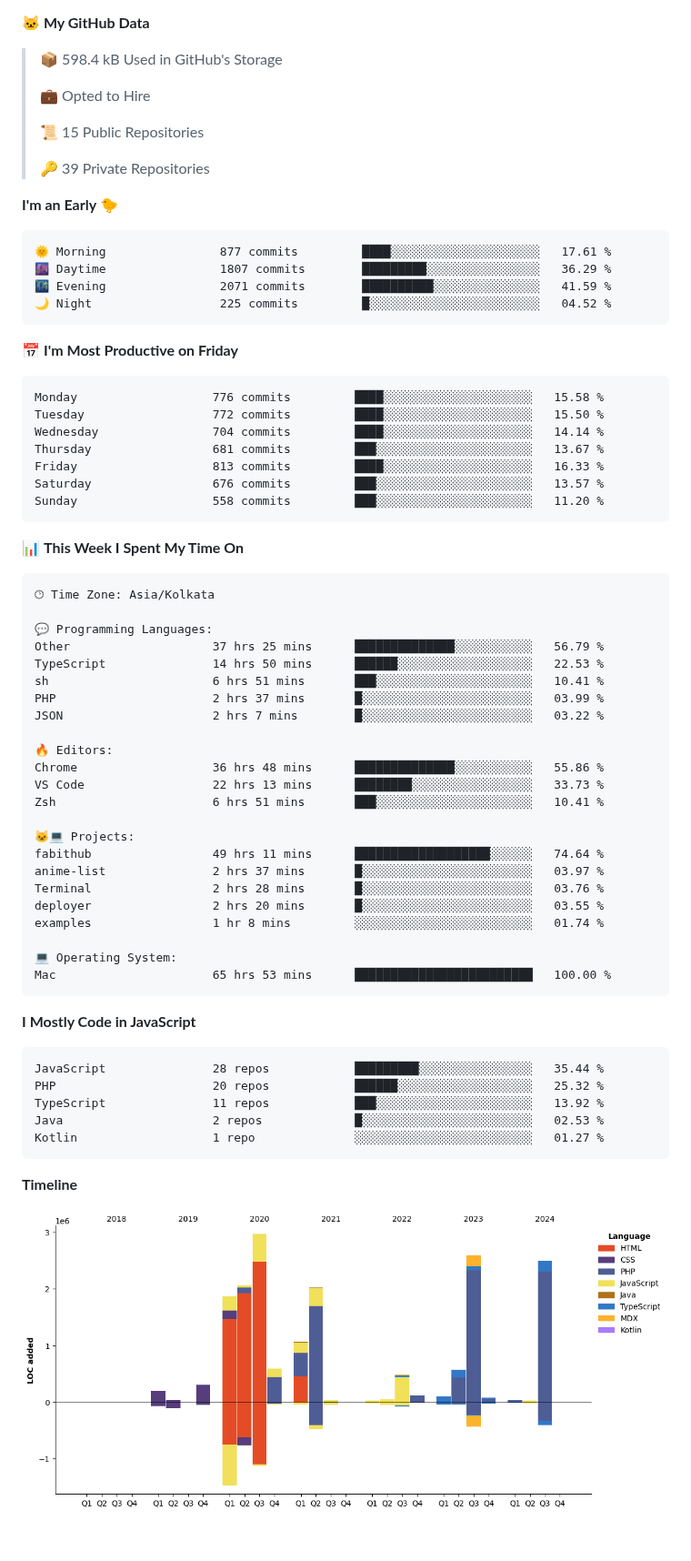
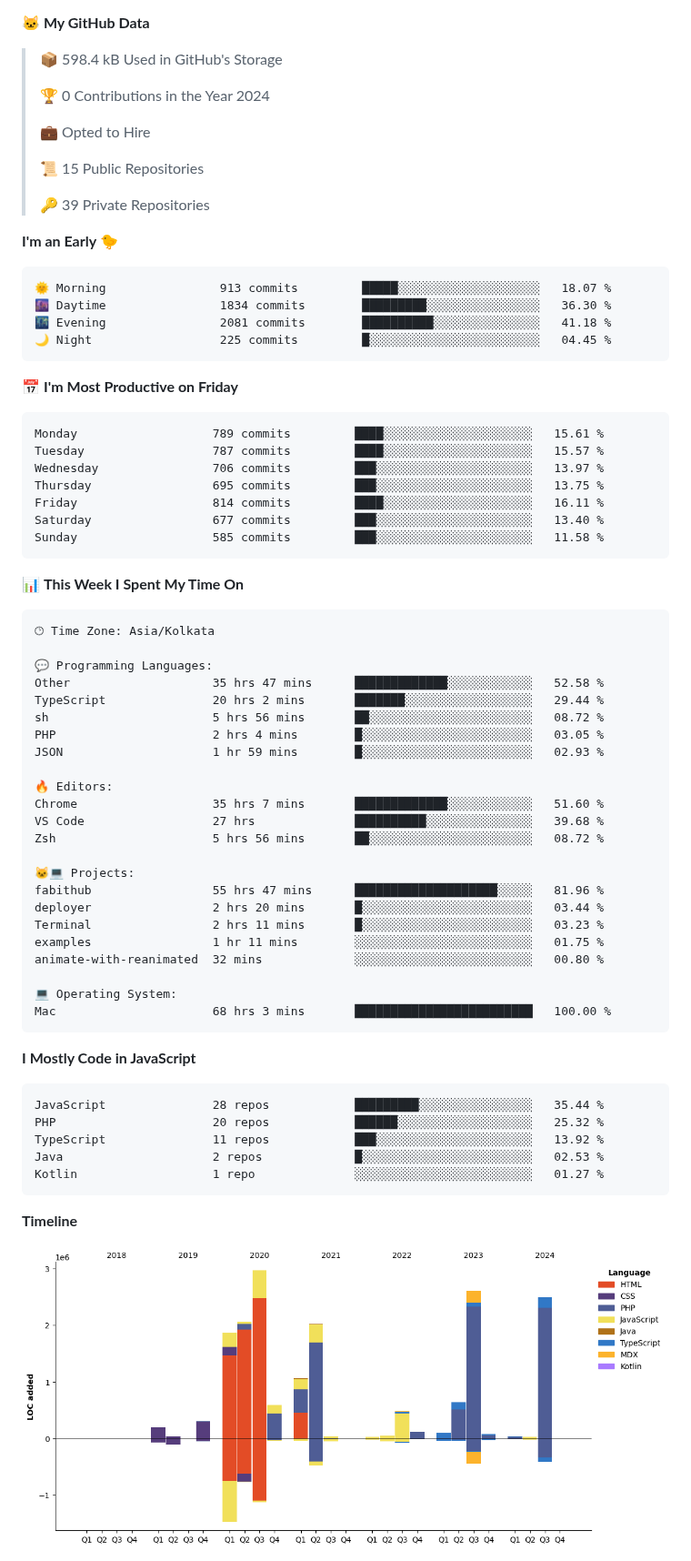
Before and after one commit to krishna-gujjjar/krishna-gujjjar, a Markdown page: README.md, the part around one of its changes. Shown at 91% size. Drawn GitHub-style; pictures changed too: assets/bar_graph.png; blank space fills up the shorter version.

Commit message:
Updated with Dev Metrics

````diff
--- a/README.md
+++ b/README.md
@@ -16,6 +16,8 @@
 **🐱 My GitHub Data**
 
 > 📦 598.4 kB Used in GitHub's Storage
+ >
+> 🏆 0 Contributions in the Year 2024
  >
 > 💼 Opted to Hire
  >
@@ -26,21 +28,21 @@
 **I'm an Early 🐤**
 
 ```text
-🌞 Morning                877 commits         ████░░░░░░░░░░░░░░░░░░░░░   17.61 %
-🌆 Daytime                1807 commits        █████████░░░░░░░░░░░░░░░░   36.29 %
-🌃 Evening                2071 commits        ██████████░░░░░░░░░░░░░░░   41.59 %
-🌙 Night                  225 commits         █░░░░░░░░░░░░░░░░░░░░░░░░   04.52 %
+🌞 Morning                913 commits         █████░░░░░░░░░░░░░░░░░░░░   18.07 %
+🌆 Daytime                1834 commits        █████████░░░░░░░░░░░░░░░░   36.30 %
+🌃 Evening                2081 commits        ██████████░░░░░░░░░░░░░░░   41.18 %
+🌙 Night                  225 commits         █░░░░░░░░░░░░░░░░░░░░░░░░   04.45 %
 ```
 📅 **I'm Most Productive on Friday**
 
 ```text
-Monday                   776 commits         ████░░░░░░░░░░░░░░░░░░░░░   15.58 %
-Tuesday                  772 commits         ████░░░░░░░░░░░░░░░░░░░░░   15.50 %
-Wednesday                704 commits         ████░░░░░░░░░░░░░░░░░░░░░   14.14 %
-Thursday                 681 commits         ███░░░░░░░░░░░░░░░░░░░░░░   13.67 %
-Friday                   813 commits         ████░░░░░░░░░░░░░░░░░░░░░   16.33 %
-Saturday                 676 commits         ███░░░░░░░░░░░░░░░░░░░░░░   13.57 %
-Sunday                   558 commits         ███░░░░░░░░░░░░░░░░░░░░░░   11.20 %
+Monday                   789 commits         ████░░░░░░░░░░░░░░░░░░░░░   15.61 %
+Tuesday                  787 commits         ████░░░░░░░░░░░░░░░░░░░░░   15.57 %
+Wednesday                706 commits         ███░░░░░░░░░░░░░░░░░░░░░░   13.97 %
+Thursday                 695 commits         ███░░░░░░░░░░░░░░░░░░░░░░   13.75 %
+Friday                   814 commits         ████░░░░░░░░░░░░░░░░░░░░░   16.11 %
+Saturday                 677 commits         ███░░░░░░░░░░░░░░░░░░░░░░   13.40 %
+Sunday                   585 commits         ███░░░░░░░░░░░░░░░░░░░░░░   11.58 %
 ```
 
 
@@ -50,26 +52,26 @@ Sunday                   558 commits         ███░░░░░░░░
 🕑︎ Time Zone: Asia/Kolkata
 
 💬 Programming Languages:
-Other                    37 hrs 25 mins      ██████████████░░░░░░░░░░░   56.79 %
-TypeScript               14 hrs 50 mins      ██████░░░░░░░░░░░░░░░░░░░   22.53 %
-sh                       6 hrs 51 mins       ███░░░░░░░░░░░░░░░░░░░░░░   10.41 %
-PHP                      2 hrs 37 mins       █░░░░░░░░░░░░░░░░░░░░░░░░   03.99 %
-JSON                     2 hrs 7 mins        █░░░░░░░░░░░░░░░░░░░░░░░░   03.22 %
+Other                    35 hrs 47 mins      █████████████░░░░░░░░░░░░   52.58 %
+TypeScript               20 hrs 2 mins       ███████░░░░░░░░░░░░░░░░░░   29.44 %
+sh                       5 hrs 56 mins       ██░░░░░░░░░░░░░░░░░░░░░░░   08.72 %
+PHP                      2 hrs 4 mins        █░░░░░░░░░░░░░░░░░░░░░░░░   03.05 %
+JSON                     1 hr 59 mins        █░░░░░░░░░░░░░░░░░░░░░░░░   02.93 %
 
 🔥 Editors:
-Chrome                   36 hrs 48 mins      ██████████████░░░░░░░░░░░   55.86 %
-VS Code                  22 hrs 13 mins      ████████░░░░░░░░░░░░░░░░░   33.73 %
-Zsh                      6 hrs 51 mins       ███░░░░░░░░░░░░░░░░░░░░░░   10.41 %
+Chrome                   35 hrs 7 mins       █████████████░░░░░░░░░░░░   51.60 %
+VS Code                  27 hrs              ██████████░░░░░░░░░░░░░░░   39.68 %
+Zsh                      5 hrs 56 mins       ██░░░░░░░░░░░░░░░░░░░░░░░   08.72 %
 
 🐱‍💻 Projects:
-fabithub                 49 hrs 11 mins      ███████████████████░░░░░░   74.64 %
-anime-list               2 hrs 37 mins       █░░░░░░░░░░░░░░░░░░░░░░░░   03.97 %
-Terminal                 2 hrs 28 mins       █░░░░░░░░░░░░░░░░░░░░░░░░   03.76 %
-deployer                 2 hrs 20 mins       █░░░░░░░░░░░░░░░░░░░░░░░░   03.55 %
-examples                 1 hr 8 mins         ░░░░░░░░░░░░░░░░░░░░░░░░░   01.74 %
+fabithub                 55 hrs 47 mins      ████████████████████░░░░░   81.96 %
+deployer                 2 hrs 20 mins       █░░░░░░░░░░░░░░░░░░░░░░░░   03.44 %
+Terminal                 2 hrs 11 mins       █░░░░░░░░░░░░░░░░░░░░░░░░   03.23 %
+examples                 1 hr 11 mins        ░░░░░░░░░░░░░░░░░░░░░░░░░   01.75 %
+animate-with-reanimated  32 mins             ░░░░░░░░░░░░░░░░░░░░░░░░░   00.80 %
 
 💻 Operating System:
-Mac                      65 hrs 53 mins      █████████████████████████   100.00 %
+Mac                      68 hrs 3 mins       █████████████████████████   100.00 %
 ```
 
 **I Mostly Code in JavaScript**
````
Also changed, not shown: other parts of README.md (+2 -2 lines).
